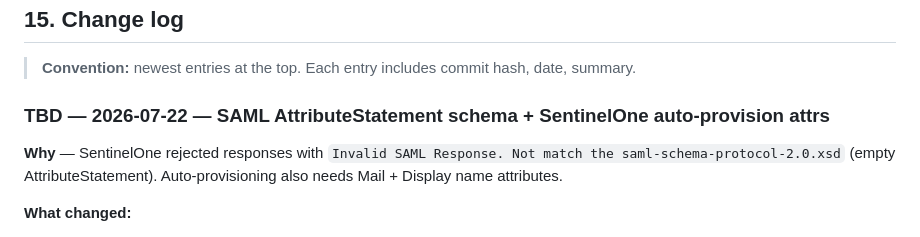
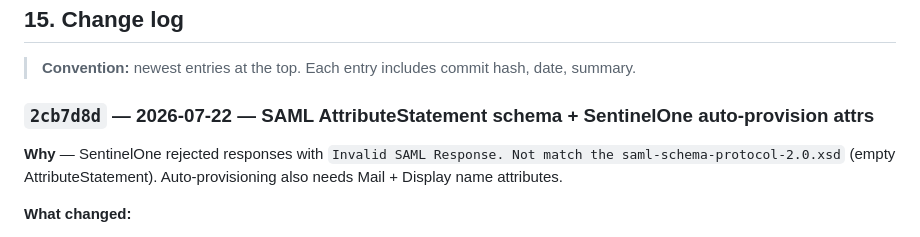
Before and after one commit to ravione9/idp, a Markdown page: ARCHITECTURE.md, the part around the change. GitHub-like rendering.

Commit message:
docs: stamp AttributeStatement changelog with 2cb7d8d
Co-authored-by: Cursor <cursoragent@cursor.com>

```diff
--- a/ARCHITECTURE.md
+++ b/ARCHITECTURE.md
@@ -934,7 +934,7 @@ The platform is being delivered in **phases**. Schema is ahead of service code s
 
 > **Convention:** newest entries at the top. Each entry includes commit hash, date, summary.
 
-### TBD — 2026-07-22 — SAML AttributeStatement schema + SentinelOne auto-provision attrs
+### `2cb7d8d` — 2026-07-22 — SAML AttributeStatement schema + SentinelOne auto-provision attrs
 
 **Why** — SentinelOne rejected responses with `Invalid SAML Response. Not match the saml-schema-protocol-2.0.xsd` (empty AttributeStatement). Auto-provisioning also needs Mail + Display name attributes.
 
```
